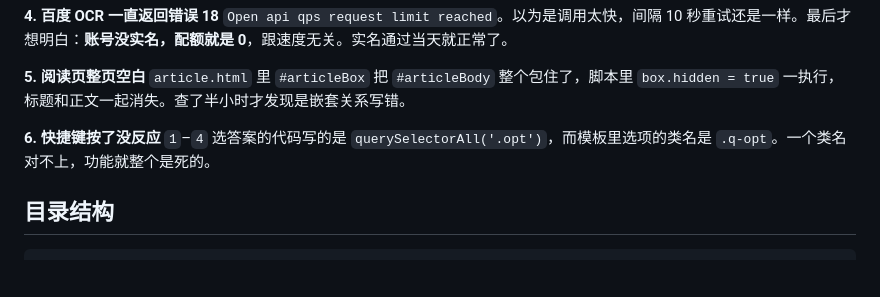
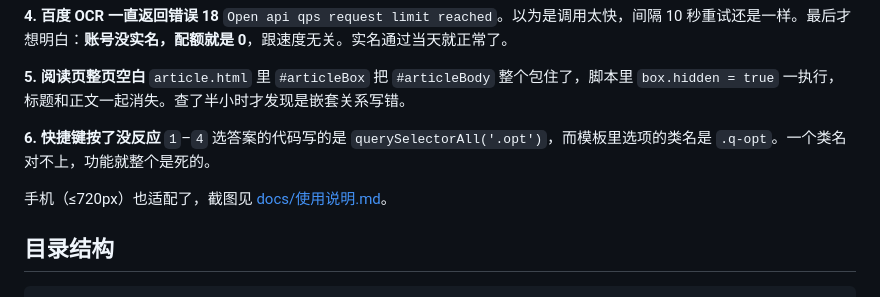
Before and after one commit to YuanCUMT/java-English-learning, a Markdown page: README.md, the part around the change. Drawn GitHub-style; blank space fills up the shorter version.

````diff
--- a/README.md
+++ b/README.md
@@ -152,6 +152,8 @@ mvn spring-boot:run
 **6. 快捷键按了没反应**
 `1`–`4` 选答案的代码写的是 `querySelectorAll('.opt')`，而模板里选项的类名是 `.q-opt`。一个类名对不上，功能就整个是死的。
 
+手机（≤720px）也适配了，截图见 [docs/使用说明.md](docs/使用说明.md#7-手机上能不能用)。
+
 ## 目录结构
 
 ```
````
Also changed, not shown: docs/使用说明.md (+10 -0 lines), docs/img/mobile-home.png (added), docs/img/mobile-reading.png (added), docs/img/mobile-vocab.png (added), docs/img/vocab-phrases.png, docs/img/vocab.png, 2 other files.
